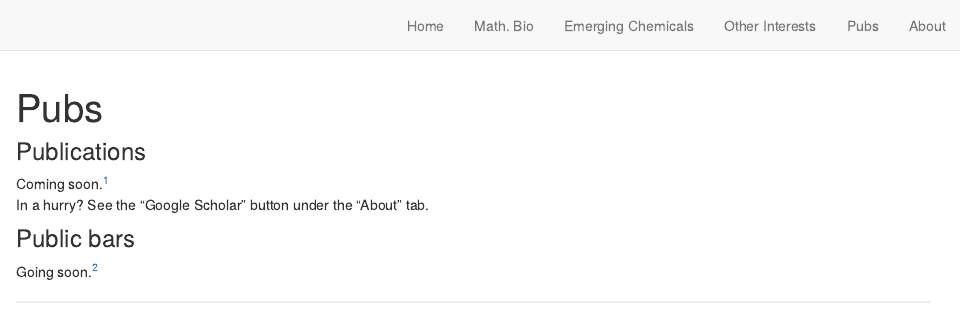
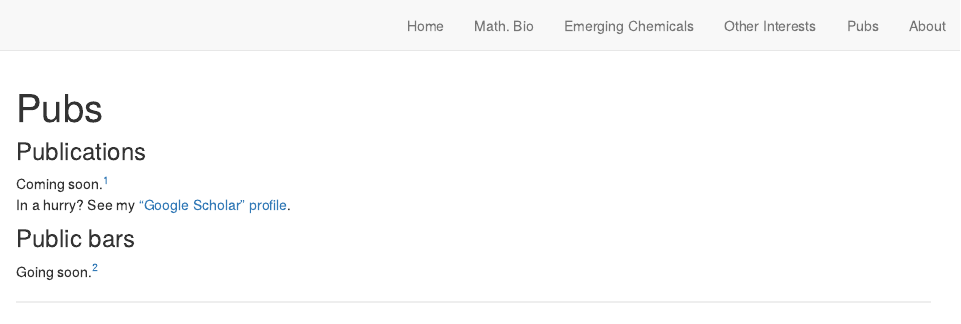
Before and after one commit to jmwhyte/jmwhyte.github.io, an R Markdown document (Pubs.Rmd): the page in a window 1100 px wide, from its top. Rendered offline with R 4.5, knitr and Pandoc, with nearby package versions; drawn as R Markdown's standard HTML page in place of the format the file asks for.

Commit message:
Minor tweak

```diff
--- a/Pubs.Rmd
+++ b/Pubs.Rmd
@@ -10,7 +10,7 @@ knitr::opts_chunk$set(echo = TRUE)
 
 ### Publications
 Coming soon.^[Well, once I am aware of how to do this efficiently.]<br>
-In a hurry? See the "Google Scholar" button under the "About" tab.
+In a hurry? See my ["Google Scholar" profile](https://scholar.google.com/citations?user=vLenKQMAAAAJ&hl=en).
 
 ### Public bars
 Going soon.^[Once lockdown ends...]
```
Also changed, not shown: Pubs.html, search.json, 1 other file.
